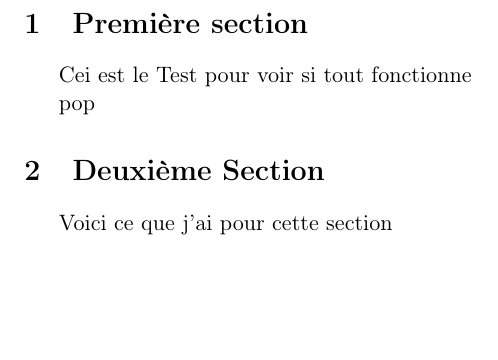
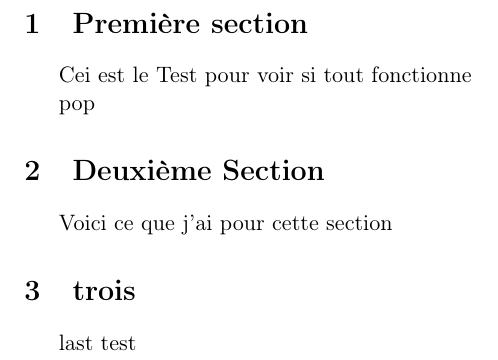
Before and after one commit to williamfiset1/GitTest, a LaTeX document (testLatex.tex, which reads Section/troisiemeSection.tex): part of page 2 of 2, cut so that both start at the same text, the shorter picture padded with empty space. Compiled offline with pdfLaTeX.

Commit message:
troisieme section

```diff
--- /dev/null
+++ b/Section/troisiemeSection.tex
@@ -0,0 +1,3 @@
+\section{trois}
+
+last test
--- a/testLatex.tex
+++ b/testLatex.tex
@@ -37,4 +37,6 @@
 
 \input{deuxiemeSection}
 
+\input{Section/troisiemeSection}
+
 \end{document}
```
Also changed, not shown: 1 other file.
